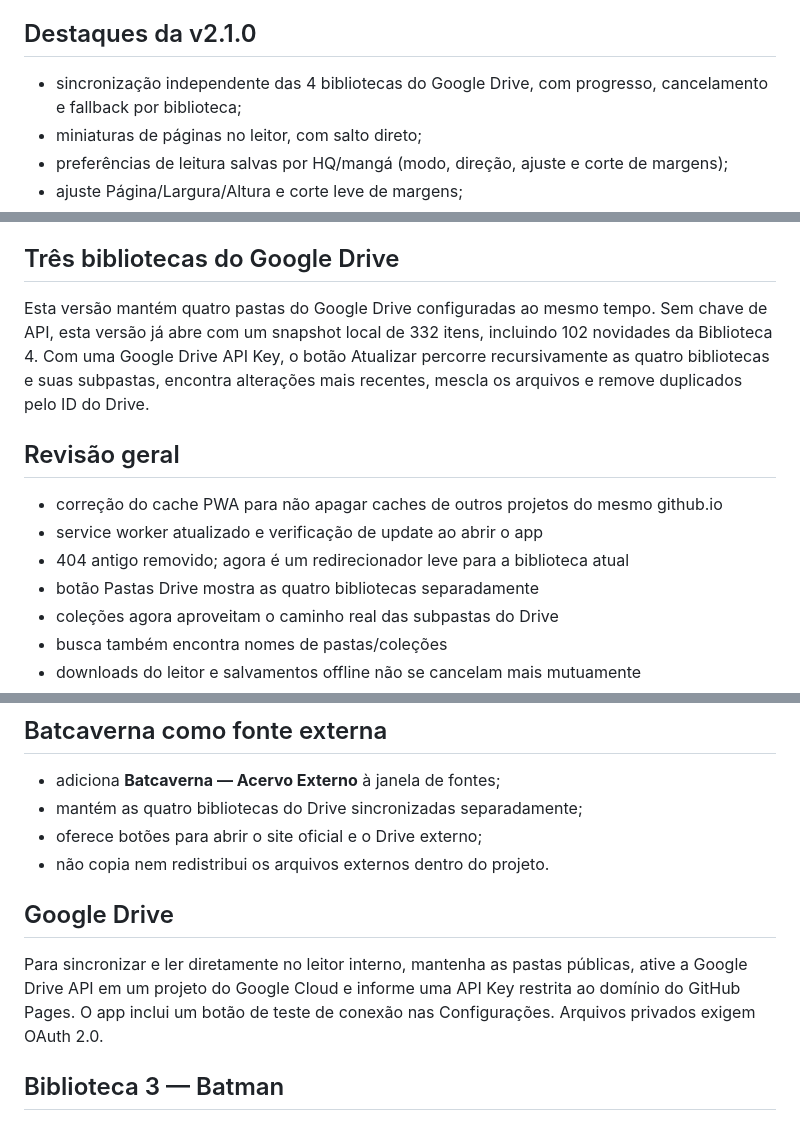
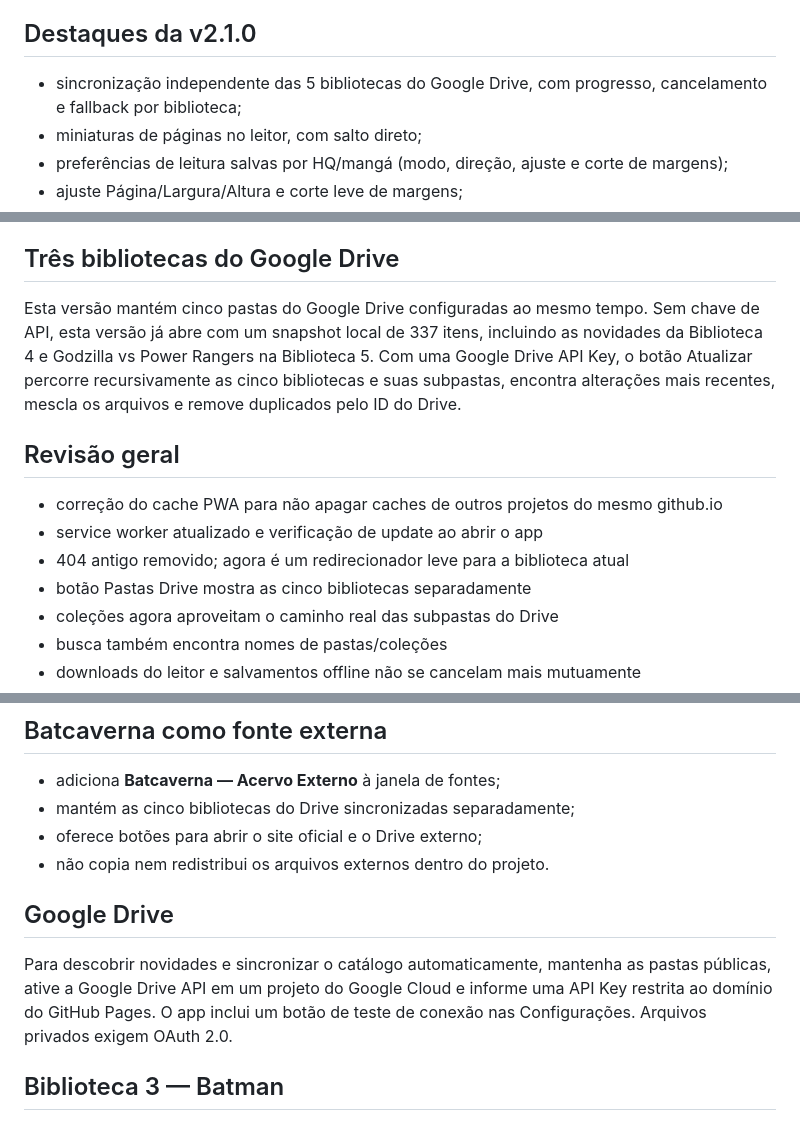
Before and after one commit to jogoiarexx-blip/Manga-HQ-reader, a Markdown page: README.md, 3 parts joined by grey strips. GitHub-like rendering.

Commit message:
docs: atualizar cinco bibliotecas e fluxo Drive

```diff
--- a/README.md
+++ b/README.md
@@ -32,7 +32,7 @@ Nome da Série/
 
 ## Destaques da v2.1.0
 
-- sincronização independente das 4 bibliotecas do Google Drive, com progresso, cancelamento e fallback por biblioteca;
+- sincronização independente das 5 bibliotecas do Google Drive, com progresso, cancelamento e fallback por biblioteca;
 - miniaturas de páginas no leitor, com salto direto;
 - preferências de leitura salvas por HQ/mangá (modo, direção, ajuste e corte de margens);
 - ajuste Página/Largura/Altura e corte leve de margens;
@@ -155,7 +155,7 @@ O leitor usa PDF.js e mantém progresso real por página. PDFs protegidos por se
 
 ## Três bibliotecas do Google Drive
 
-Esta versão mantém quatro pastas do Google Drive configuradas ao mesmo tempo. Sem chave de API, esta versão já abre com um snapshot local de 332 itens, incluindo 102 novidades da Biblioteca 4. Com uma Google Drive API Key, o botão Atualizar percorre recursivamente as quatro bibliotecas e suas subpastas, encontra alterações mais recentes, mescla os arquivos e remove duplicados pelo ID do Drive.
+Esta versão mantém cinco pastas do Google Drive configuradas ao mesmo tempo. Sem chave de API, esta versão já abre com um snapshot local de 337 itens, incluindo as novidades da Biblioteca 4 e Godzilla vs Power Rangers na Biblioteca 5. Com uma Google Drive API Key, o botão Atualizar percorre recursivamente as cinco bibliotecas e suas subpastas, encontra alterações mais recentes, mescla os arquivos e remove duplicados pelo ID do Drive.
 
 
 ## Revisão geral
@@ -163,7 +163,7 @@ Esta versão mantém quatro pastas do Google Drive configuradas ao mesmo tempo.
 - correção do cache PWA para não apagar caches de outros projetos do mesmo github.io
 - service worker atualizado e verificação de update ao abrir o app
 - 404 antigo removido; agora é um redirecionador leve para a biblioteca atual
-- botão Pastas Drive mostra as quatro bibliotecas separadamente
+- botão Pastas Drive mostra as cinco bibliotecas separadamente
 - coleções agora aproveitam o caminho real das subpastas do Drive
 - busca também encontra nomes de pastas/coleções
 - downloads do leitor e salvamentos offline não se cancelam mais mutuamente
@@ -184,13 +184,13 @@ O leitor possui modo de desempenho Automático, Econômico e Qualidade máxima.
 ## Batcaverna como fonte externa
 
 - adiciona **Batcaverna — Acervo Externo** à janela de fontes;
-- mantém as quatro bibliotecas do Drive sincronizadas separadamente;
+- mantém as cinco bibliotecas do Drive sincronizadas separadamente;
 - oferece botões para abrir o site oficial e o Drive externo;
 - não copia nem redistribui os arquivos externos dentro do projeto.
 
 
 ## Google Drive
-Para sincronizar e ler diretamente no leitor interno, mantenha as pastas públicas, ative a Google Drive API em um projeto do Google Cloud e informe uma API Key restrita ao domínio do GitHub Pages. O app inclui um botão de teste de conexão nas Configurações. Arquivos privados exigem OAuth 2.0.
+Para descobrir novidades e sincronizar o catálogo automaticamente, mantenha as pastas públicas, ative a Google Drive API em um projeto do Google Cloud e informe uma API Key restrita ao domínio do GitHub Pages. O app inclui um botão de teste de conexão nas Configurações. Arquivos privados exigem OAuth 2.0.
 
 
 ## Biblioteca 3 — Batman
```
Also changed, not shown: other parts of README.md (+1 -1 lines).
